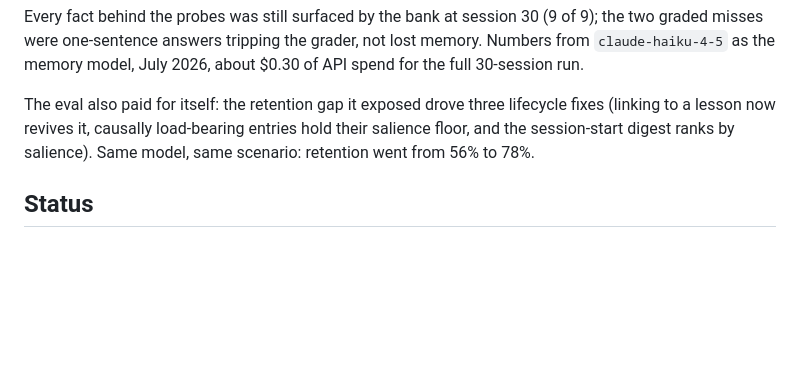
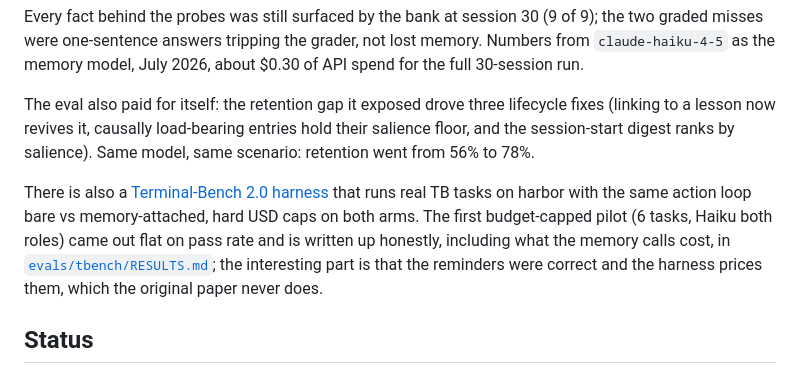
Before and after one commit to AgentMem/agentmem, a Markdown page: README.md, the part around the change. GitHub-like rendering; blank space fills up the shorter version.

```diff
--- a/README.md
+++ b/README.md
@@ -196,6 +196,13 @@ The eval also paid for itself: the retention gap it exposed drove three lifecycl
 floor, and the session-start digest ranks by salience). Same model, same scenario:
 retention went from 56% to 78%.
 
+There is also a [Terminal-Bench 2.0 harness](./evals/tbench) that runs real TB tasks on
+harbor with the same action loop bare vs memory-attached, hard USD caps on both arms.
+The first budget-capped pilot (6 tasks, Haiku both roles) came out flat on pass rate and
+is written up honestly, including what the memory calls cost, in
+[`evals/tbench/RESULTS.md`](./evals/tbench/RESULTS.md); the interesting part is that the
+reminders were correct and the harness prices them, which the original paper never does.
+
 ## Status
 
 Early and moving fast. The public API (`MemorySession`, `triggers.*`) is the part we keep stable.
```
Also changed, not shown: evals/tbench/RESULTS.md (added, +75 -0 lines).
